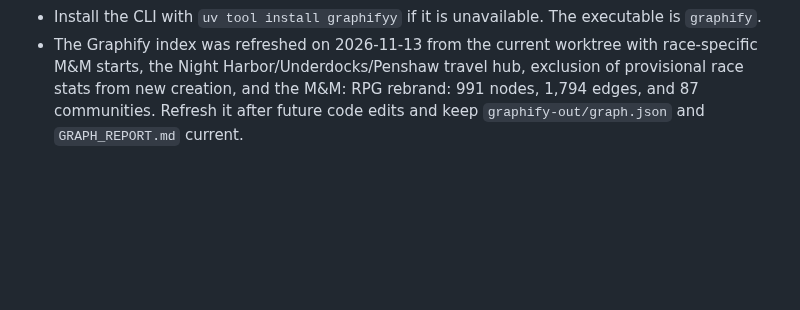
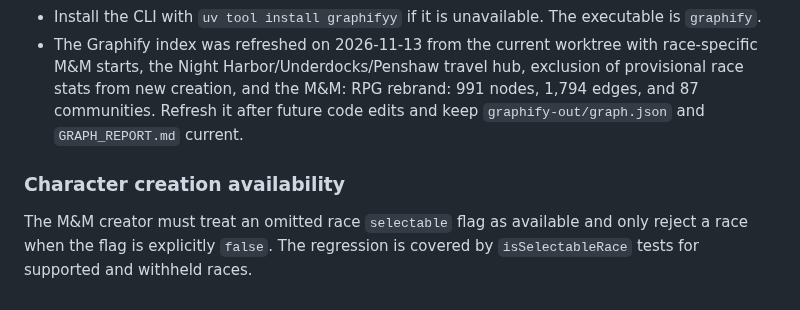
Before and after one commit to SnackyShadowsofAzeroth/shadows-of-azeroth-rpg, a Markdown page: PROJECT_MEMORY.md, the part around the change. GitHub-like rendering; blank space fills up the shorter version.

Commit message:
Document M&M race availability rule

```diff
--- a/PROJECT_MEMORY.md
+++ b/PROJECT_MEMORY.md
@@ -33,3 +33,6 @@ Read this file before changing project code, content, configuration, or deployme
 - The checked-in graph is the compact navigation index for the codebase. Query it before inspecting code; use `graphify path` and `graphify explain` for focused questions. Treat inferred graph edges as leads and verify them in source.
 - Install the CLI with `uv tool install graphifyy` if it is unavailable. The executable is `graphify`.
 - The Graphify index was refreshed on 2026-11-13 from the current worktree with race-specific M&M starts, the Night Harbor/Underdocks/Penshaw travel hub, exclusion of provisional race stats from new creation, and the M&M: RPG rebrand: 991 nodes, 1,794 edges, and 87 communities. Refresh it after future code edits and keep `graphify-out/graph.json` and `GRAPH_REPORT.md` current.
+
+### Character creation availability
+The M&M creator must treat an omitted race `selectable` flag as available and only reject a race when the flag is explicitly `false`. The regression is covered by `isSelectableRace` tests for supported and withheld races.
```
